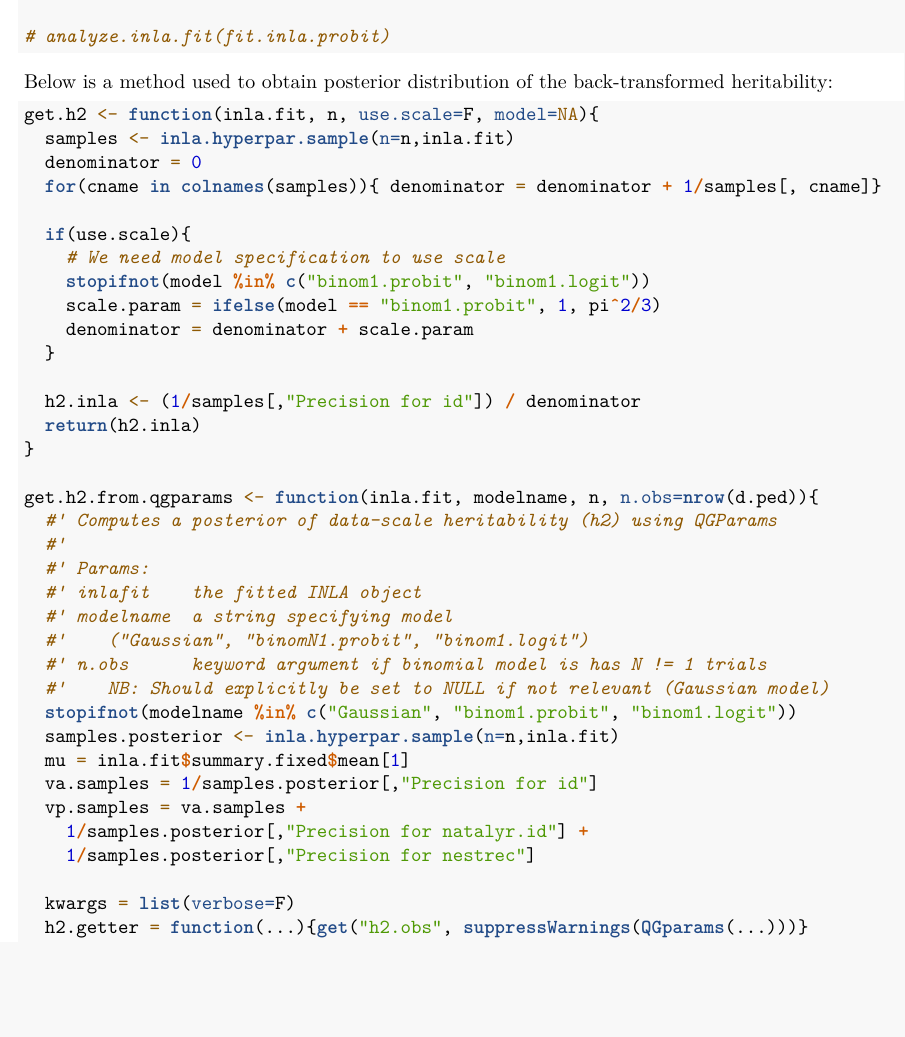
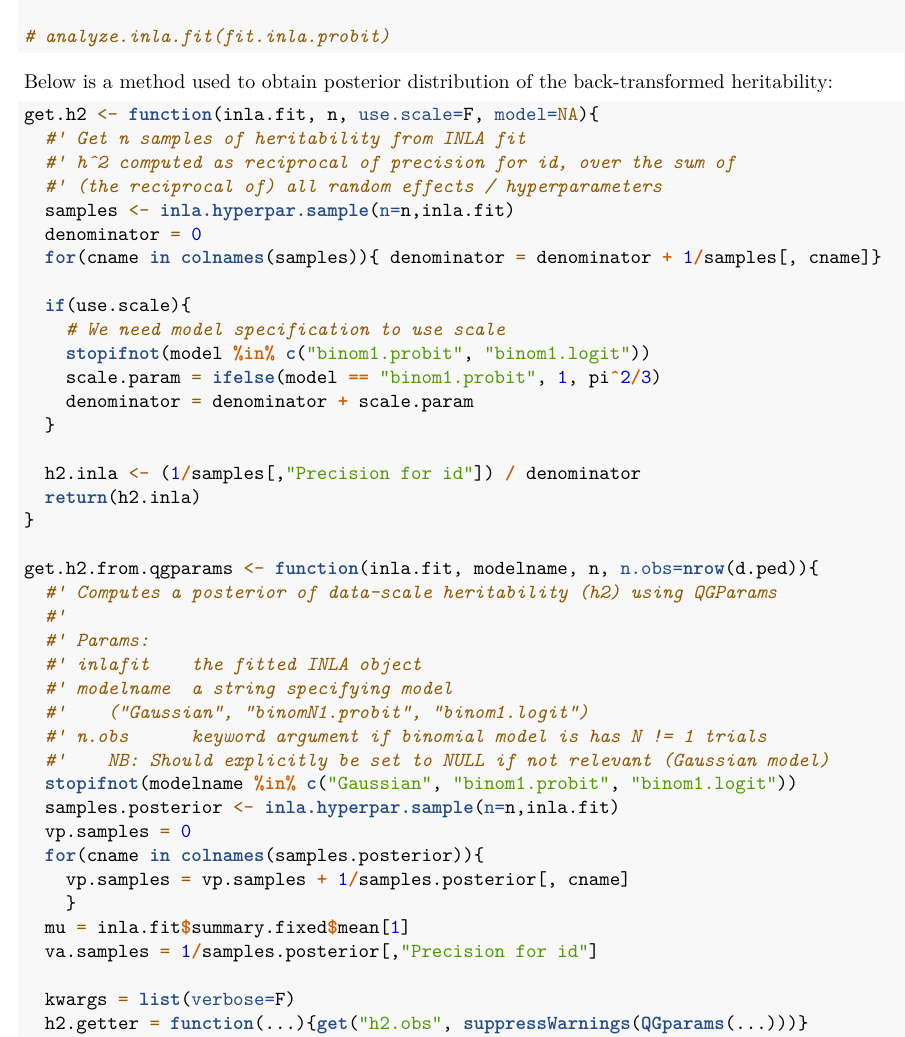
Before and after one commit to frederni/TMA4900-MasterThesis, an R Markdown document (code/Main notebook.Rmd): part of page 6 of 11, cut so that both start at the same text, the shorter picture padded with empty space. Rendered offline with R 4.5, knitr and Pandoc, then LaTeX, with nearby package versions; some code elsewhere in the file could not run offline.

Commit message:
started grouping simulation into one method

````diff
--- a/code/Main notebook.Rmd
+++ b/code/Main notebook.Rmd
@@ -269,6 +271,9 @@ Below is a method used to obtain posterior distribution of the back-transformed
 
 ```{r}
 get.h2 <- function(inla.fit, n, use.scale=F, model=NA){
+  #' Get n samples of heritability from INLA fit
+  #' h^2 computed as reciprocal of precision for id, over the sum of
+  #' (the reciprocal of) all random effects / hyperparameters
   samples <- inla.hyperpar.sample(n=n,inla.fit)
   denominator = 0
   for(cname in colnames(samples)){ denominator = denominator + 1/samples[, cname]}
@@ -295,11 +300,12 @@ get.h2.from.qgparams <- function(inla.fit, modelname, n, n.obs=nrow(d.ped)){
   #'    NB: Should explicitly be set to NULL if not relevant (Gaussian model)
   stopifnot(modelname %in% c("Gaussian", "binom1.probit", "binom1.logit"))
   samples.posterior <- inla.hyperpar.sample(n=n,inla.fit)
+  vp.samples = 0
+  for(cname in colnames(samples.posterior)){
+    vp.samples = vp.samples + 1/samples.posterior[, cname]
+    }
   mu = inla.fit$summary.fixed$mean[1]
   va.samples = 1/samples.posterior[,"Precision for id"]
-  vp.samples = va.samples +
-    1/samples.posterior[,"Precision for natalyr.id"] +
-    1/samples.posterior[,"Precision for nestrec"]
 
   kwargs = list(verbose=F)
   h2.getter = function(...){get("h2.obs", suppressWarnings(QGparams(...)))}
````
Also changed, not shown: code/Main notebook.Rmd (5 more changed lines).
